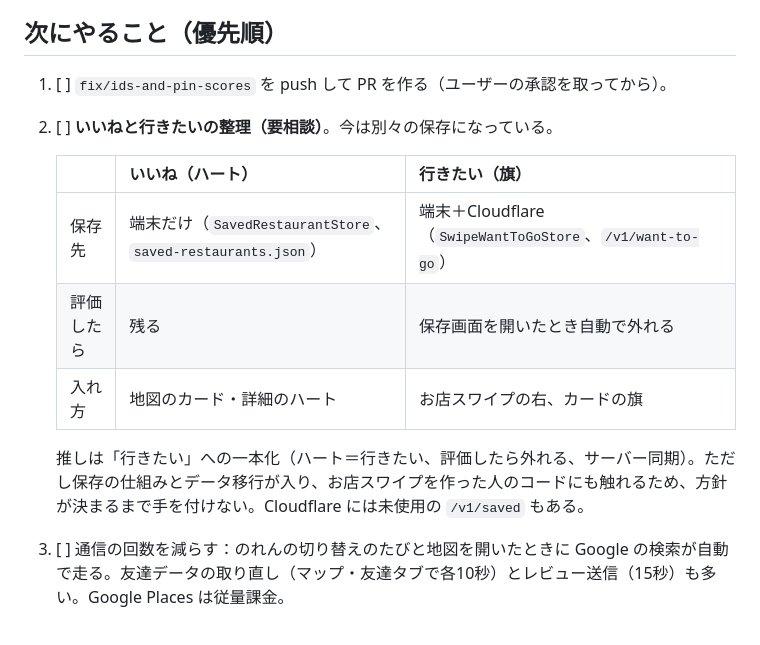
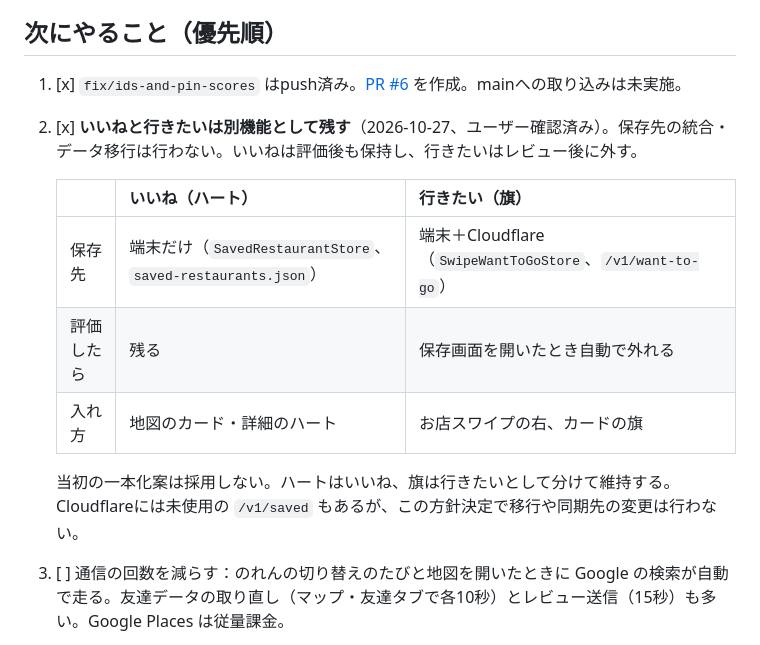
Before and after one commit to jphacks/kz_2610, a Markdown page: docs/HANDOFF.md, the part around the change. GitHub-like rendering.

Commit message:
Record separate like and want-to-go policy and link the review PR

```diff
--- a/docs/HANDOFF.md
+++ b/docs/HANDOFF.md
@@ -25,8 +25,8 @@
 
 ## 次にやること（優先順）
 
-1. [ ] `fix/ids-and-pin-scores` を push して PR を作る（ユーザーの承認を取ってから）。
-2. [ ] **いいねと行きたいの整理（要相談）**。今は別々の保存になっている。
+1. [x] `fix/ids-and-pin-scores` はpush済み。[PR #6](https://github.com/jphacks/kz_2610/pull/6) を作成。mainへの取り込みは未実施。
+2. [x] **いいねと行きたいは別機能として残す**（2026-10-27、ユーザー確認済み）。保存先の統合・データ移行は行わない。いいねは評価後も保持し、行きたいはレビュー後に外す。
 
    | | いいね（ハート） | 行きたい（旗） |
    |---|---|---|
@@ -34,7 +34,7 @@
    | 評価したら | 残る | 保存画面を開いたとき自動で外れる |
    | 入れ方 | 地図のカード・詳細のハート | お店スワイプの右、カードの旗 |
 
-   推しは「行きたい」への一本化（ハート＝行きたい、評価したら外れる、サーバー同期）。ただし保存の仕組みとデータ移行が入り、お店スワイプを作った人のコードにも触れるため、方針が決まるまで手を付けない。Cloudflare には未使用の `/v1/saved` もある。
+   当初の一本化案は採用しない。ハートはいいね、旗は行きたいとして分けて維持する。Cloudflareには未使用の `/v1/saved` もあるが、この方針決定で移行や同期先の変更は行わない。
 3. [ ] 通信の回数を減らす：のれんの切り替えのたびと地図を開いたときに Google の検索が自動で走る。友達データの取り直し（マップ・友達タブで各10秒）とレビュー送信（15秒）も多い。Google Places は従量課金。
 4. [ ] 細かい残り
    - 友達のおすすめマップのピンは `ScorePin` のまま（器の形ではない）。
```
